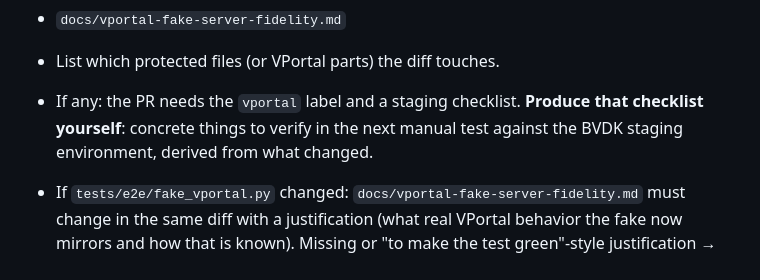
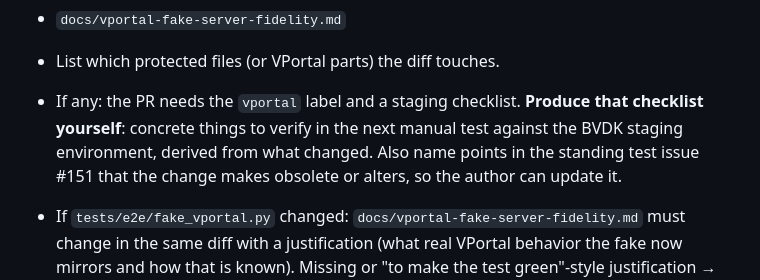
Before and after one commit to abti247/iron_verdict, a Markdown page: .claude/agents/live-reliability-reviewer.md, the part around the change. GitHub-like rendering.

Commit message:
docs(claude): merge VPortal staging checklists into the standing test issue (#152)
Claude-Session: https://claude.ai/code/session_01SuWGXcxEKWEMV9DqZjVmuD

Co-authored-by: Claude <noreply@anthropic.com>

```diff
--- a/.claude/agents/live-reliability-reviewer.md
+++ b/.claude/agents/live-reliability-reviewer.md
@@ -66,7 +66,7 @@ Protected files:
 - `docs/vportal-fake-server-fidelity.md`
 
 - List which protected files (or VPortal parts) the diff touches.
-- If any: the PR needs the `vportal` label and a staging checklist. **Produce that checklist yourself**: concrete things to verify in the next manual test against the BVDK staging environment, derived from what changed.
+- If any: the PR needs the `vportal` label and a staging checklist. **Produce that checklist yourself**: concrete things to verify in the next manual test against the BVDK staging environment, derived from what changed. Also name points in the standing test issue #151 that the change makes obsolete or alters, so the author can update it.
 - If `tests/e2e/fake_vportal.py` changed: `docs/vportal-fake-server-fidelity.md` must change in the same diff with a justification (what real VPortal behavior the fake now mirrors and how that is known). Missing or "to make the test green"-style justification → blocking.
 - A test assertion loosened in `test_vportal_integration.py` or `test_vportal_proxy.py` without a corresponding behavior reason → blocking.
 
```
Also changed, not shown: .claude/CLAUDE.md (+1 -0 lines), 1 other file.
